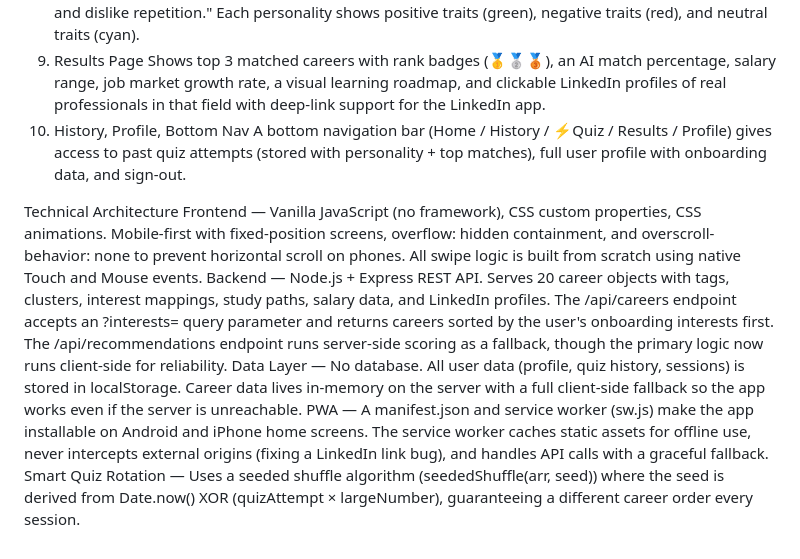
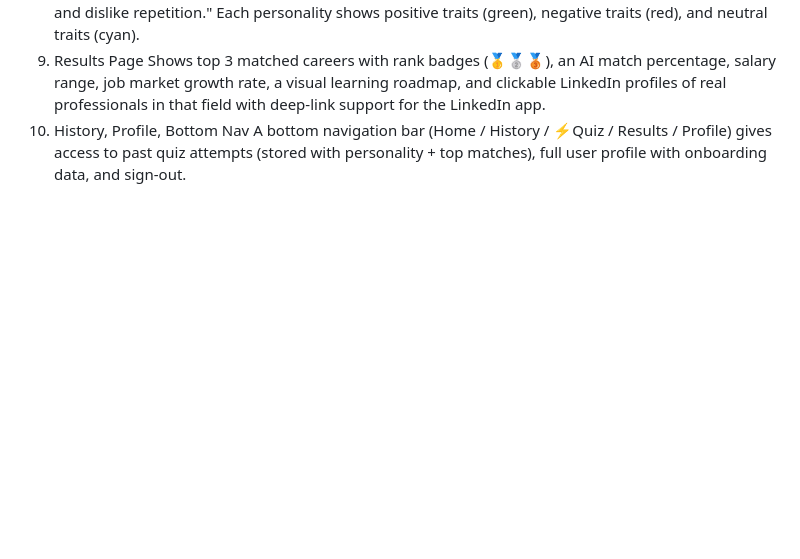
Before and after one commit to Roshini-168/swipepath-ai, a Markdown page: README.md, the part around the change. Drawn GitHub-style; blank space fills up the shorter version.

```diff
--- a/README.md
+++ b/README.md
@@ -33,10 +33,3 @@ This is the signature feature. After the quiz, before showing results, the app r
 Shows top 3 matched careers with rank badges (🥇🥈🥉), an AI match percentage, salary range, job market growth rate, a visual learning roadmap, and clickable LinkedIn profiles of real professionals in that field with deep-link support for the LinkedIn app.
 10. History, Profile, Bottom Nav
 A bottom navigation bar (Home / History / ⚡Quiz / Results / Profile) gives access to past quiz attempts (stored with personality + top matches), full user profile with onboarding data, and sign-out.
-
-Technical Architecture
-Frontend — Vanilla JavaScript (no framework), CSS custom properties, CSS animations. Mobile-first with fixed-position screens, overflow: hidden containment, and overscroll-behavior: none to prevent horizontal scroll on phones. All swipe logic is built from scratch using native Touch and Mouse events.
-Backend — Node.js + Express REST API. Serves 20 career objects with tags, clusters, interest mappings, study paths, salary data, and LinkedIn profiles. The /api/careers endpoint accepts an ?interests= query parameter and returns careers sorted by the user's onboarding interests first. The /api/recommendations endpoint runs server-side scoring as a fallback, though the primary logic now runs client-side for reliability.
-Data Layer — No database. All user data (profile, quiz history, sessions) is stored in localStorage. Career data lives in-memory on the server with a full client-side fallback so the app works even if the server is unreachable.
-PWA — A manifest.json and service worker (sw.js) make the app installable on Android and iPhone home screens. The service worker caches static assets for offline use, never intercepts external origins (fixing a LinkedIn link bug), and handles API calls with a graceful fallback.
-Smart Quiz Rotation — Uses a seeded shuffle algorithm (seededShuffle(arr, seed)) where the seed is derived from Date.now() XOR (quizAttempt × largeNumber), guaranteeing a different career order every session.
```
